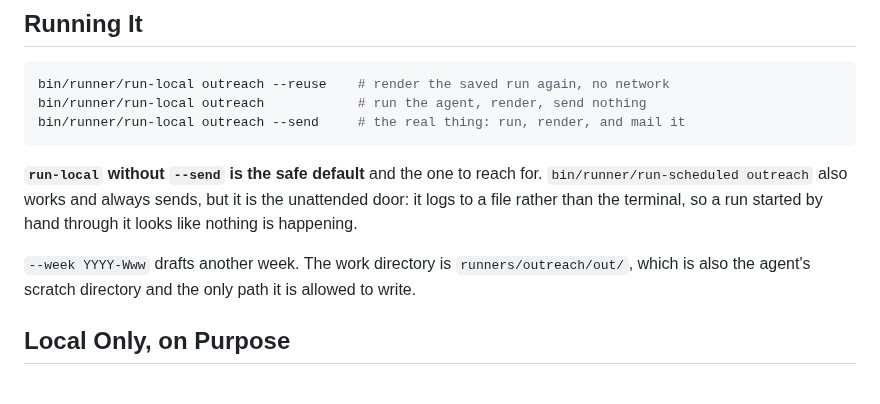
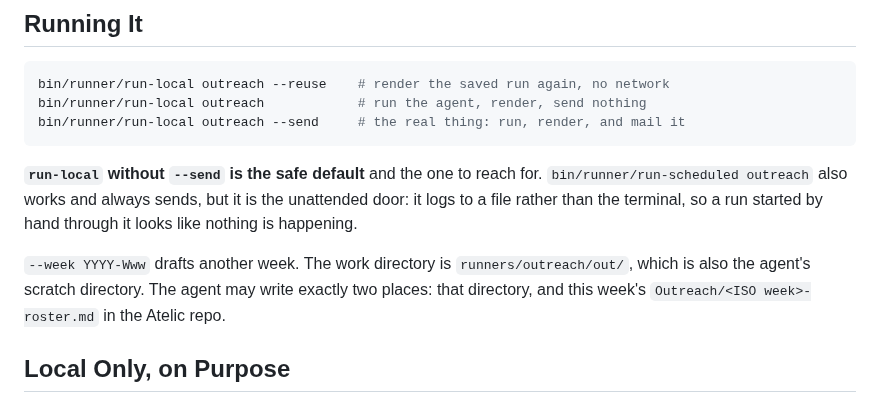
Before and after one commit to mattforni/dotfiles, a Markdown page: runners/outreach/README.md, the part around the change. GitHub-like rendering.

```diff
--- a/runners/outreach/README.md
+++ b/runners/outreach/README.md
@@ -31,7 +31,7 @@ bin/runner/run-local outreach --send     # the real thing: run, render, and mail
 unattended door: it logs to a file rather than the terminal, so a run started
 by hand through it looks like nothing is happening.
 
-`--week YYYY-Www` drafts another week. The work directory is `runners/outreach/out/`, which is also the agent's scratch directory and the only path it is allowed to write.
+`--week YYYY-Www` drafts another week. The work directory is `runners/outreach/out/`, which is also the agent's scratch directory. The agent may write exactly two places: that directory, and this week's `Outreach/<ISO week>-roster.md` in the Atelic repo.
 
 ## Local Only, on Purpose
 
```
Also changed, not shown: .claude/agents/outreacher.md (+4 -3 lines).
